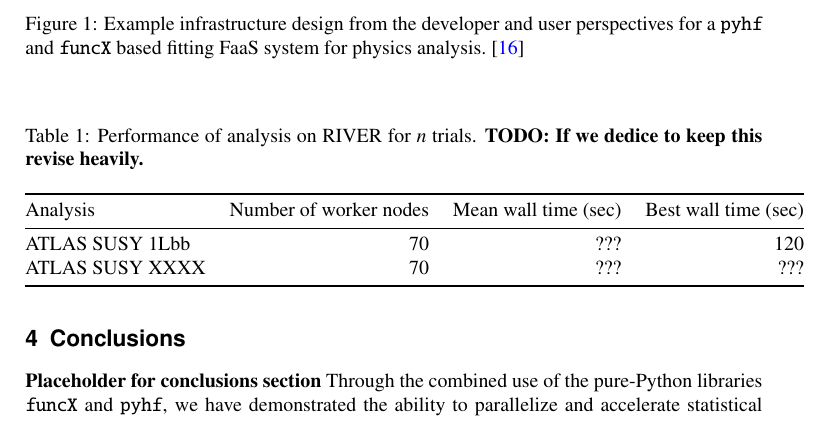
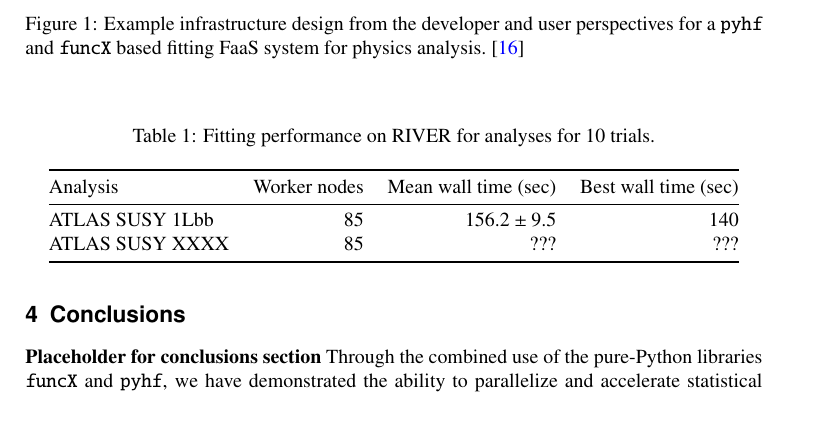
Before and after one commit to matthewfeickert/pyhf-funcX-CHEP-2021-proposal, a LaTeX document (CHEP_2021_proposal.tex, which reads src/results.tex, src/tables/performance_table.tex): part of page 6 of 7, cut so that both start at the same text. Compiled offline with pdfLaTeX.

Commit message:
Add generated tables

```diff
--- a/src/results.tex
+++ b/src/results.tex
@@ -12,16 +12,6 @@ By orchestrating \pyhf{} fits packaged as \funcX{} functions across 70 worker no
  \label{lst:funcX_demo_output}
 \end{listing}
 
-\begin{table}[htpb]
- \centering
- \caption{Performance of analysis on RIVER for $n$ trials.
- \TODO{If we dedice to keep this revise heavily.}}
- \begin{tabular}{@{}lrrr@{}} \toprule
-  Analysis        & Number of worker nodes & Mean wall time (sec) & Best wall time (sec)\\ \midrule
-  ATLAS SUSY 1Lbb & $70$                   & $???$                & $120$\\
-  ATLAS SUSY XXXX & $70$                   & $???$                & $???$\\
-  \bottomrule
- \end{tabular}\label{table:performance}%
-\end{table}
+\input{src/tables/performance_table.tex}
 
 \TODO{If time, replicate to get distribution of results and get different analyses.}
--- /dev/null
+++ b/src/tables/performance_table.tex
@@ -0,0 +1,13 @@
+\begin{table}[htpb]
+\centering
+\caption{Fitting performance on RIVER for analyses for 10 trials.}
+\label{table:performance}
+\begin{tabular}{@{}lrrr@{}}
+\toprule
+       Analysis & Worker nodes & Mean wall time (sec) & Best wall time (sec) \\
+\midrule
+ATLAS SUSY 1Lbb &           85 &        $156.2\pm9.5$ &                  140 \\
+ATLAS SUSY XXXX &           85 &                  ??? &                  ??? \\
+\bottomrule
+\end{tabular}
+\end{table}
```
